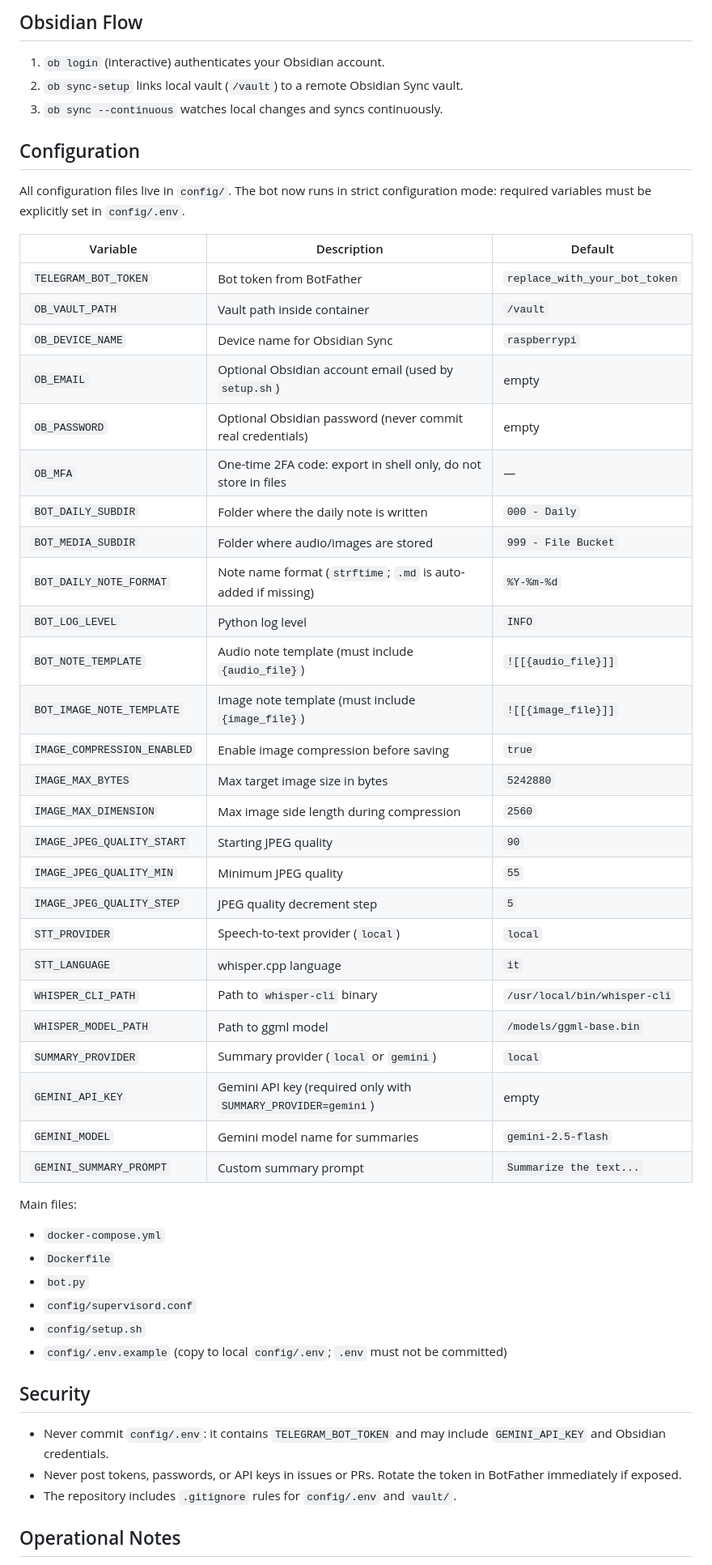
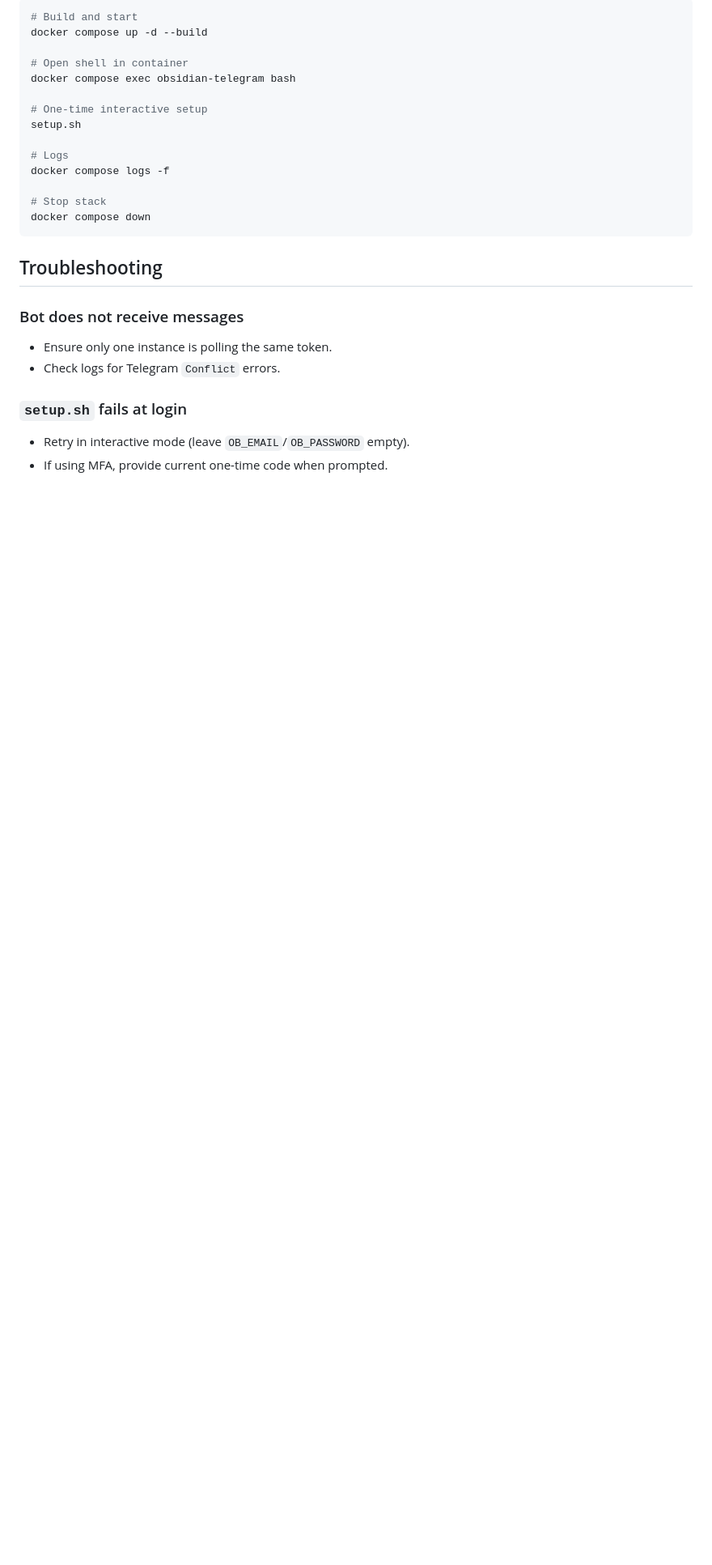
Before and after one commit to giacomoleonzi/obsidian-telegram-daily-bot, a Markdown page: README.md, the part around one of its changes. Shown at 81% size. Rendered like a GitHub page; blank space fills up the shorter version.

````diff
--- a/README.md
+++ b/README.md
@@ -76,57 +152,30 @@ For images:
 
-## Obsidian Flow
+```bash
+# Build and start
+docker compose up -d --build
 
-1. `ob login` (interactive) authenticates your Obsidian account.
-2. `ob sync-setup` links local vault (`/vault`) to a remote Obsidian Sync vault.
-3. `ob sync --continuous` watches local changes and syncs continuously.
+# Open shell in container
+docker compose exec obsidian-telegram bash
 
-## Configuration
+# One-time interactive setup
+setup.sh
 
-All configuration files live in `config/`. The bot now runs in strict configuration mode: required variables must be explicitly set in `config/.env`.
+# Logs
+docker compose logs -f
 
-| Variable | Description | Default |
-|---|---|---|
-| `TELEGRAM_BOT_TOKEN` | Bot token from BotFather | `replace_with_your_bot_token` |
-| `OB_VAULT_PATH` | Vault path inside container | `/vault` |
-| `OB_DEVICE_NAME` | Device name for Obsidian Sync | `raspberrypi` |
-| `OB_EMAIL` | Optional Obsidian account email (used by `setup.sh`) | empty |
-| `OB_PASSWORD` | Optional Obsidian password (never commit real credentials) | empty |
-| `OB_MFA` | One-time 2FA code: export in shell only, do not store in files | — |
-| `BOT_DAILY_SUBDIR` | Folder where the daily note is written | `000 - Daily` |
-| `BOT_MEDIA_SUBDIR` | Folder where audio/images are stored | `999 - File Bucket` |
-| `BOT_DAILY_NOTE_FORMAT` | Note name format (`strftime`; `.md` is auto-added if missing) | `%Y-%m-%d` |
-| `BOT_LOG_LEVEL` | Python log level | `INFO` |
-| `BOT_NOTE_TEMPLATE` | Audio note template (must include `{audio_file}`) | `![[{audio_file}]]` |
-| `BOT_IMAGE_NOTE_TEMPLATE` | Image note template (must include `{image_file}`) | `![[{image_file}]]` |
-| `IMAGE_COMPRESSION_ENABLED` | Enable image compression before saving | `true` |
-| `IMAGE_MAX_BYTES` | Max target image size in bytes | `5242880` |
-| `IMAGE_MAX_DIMENSION` | Max image side length during compression | `2560` |
-| `IMAGE_JPEG_QUALITY_START` | Starting JPEG quality | `90` |
-| `IMAGE_JPEG_QUALITY_MIN` | Minimum JPEG quality | `55` |
-| `IMAGE_JPEG_QUALITY_STEP` | JPEG quality decrement step | `5` |
-| `STT_PROVIDER` | Speech-to-text provider (`local`) | `local` |
-| `STT_LANGUAGE` | whisper.cpp language | `it` |
-| `WHISPER_CLI_PATH` | Path to `whisper-cli` binary | `/usr/local/bin/whisper-cli` |
-| `WHISPER_MODEL_PATH` | Path to ggml model | `/models/ggml-base.bin` |
-| `SUMMARY_PROVIDER` | Summary provider (`local` or `gemini`) | `local` |
-| `GEMINI_API_KEY` | Gemini API key (required only with `SUMMARY_PROVIDER=gemini`) | empty |
-| `GEMINI_MODEL` | Gemini model name for summaries | `gemini-2.5-flash` |
-| `GEMINI_SUMMARY_PROMPT` | Custom summary prompt | `Summarize the text...` |
+# Stop stack
+docker compose down
+```
 
-Main files:
+## Troubleshooting
 
-- `docker-compose.yml`
-- `Dockerfile`
-- `bot.py`
-- `config/supervisord.conf`
-- `config/setup.sh`
-- `config/.env.example` (copy to local `config/.env`; `.env` must not be committed)
+### Bot does not receive messages
 
-## Security
+- Ensure only one instance is polling the same token.
+- Check logs for Telegram `Conflict` errors.
 
-- Never commit `config/.env`: it contains `TELEGRAM_BOT_TOKEN` and may include `GEMINI_API_KEY` and Obsidian credentials.
-- Never post tokens, passwords, or API keys in issues or PRs. Rotate the token in BotFather immediately if exposed.
-- The repository includes `.gitignore` rules for `config/.env` and `vault/`.
+### `setup.sh` fails at login
 
-## Operational Notes
+- Retry in interactive mode (leave `OB_EMAIL`/`OB_PASSWORD` empty).
+- If using MFA, provide current one-time code when prompted.
 
````
Also changed, not shown: other parts of README.md (+168 -67 lines).
